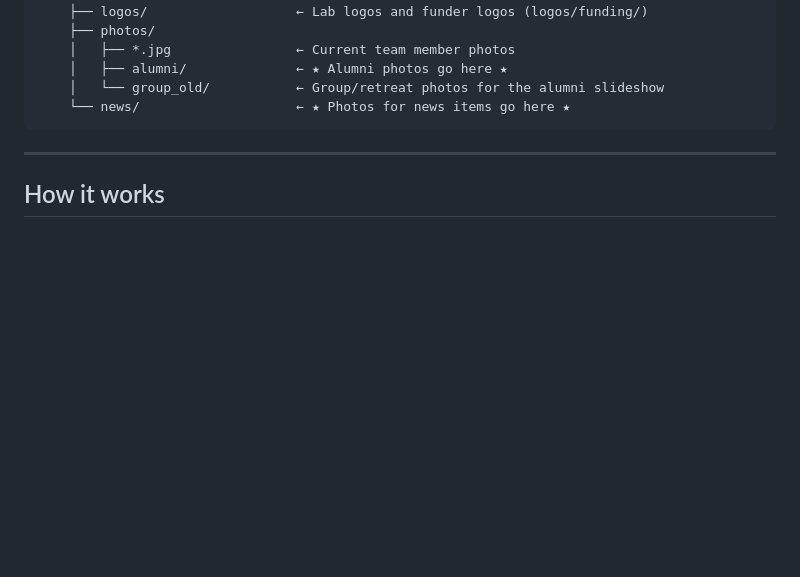
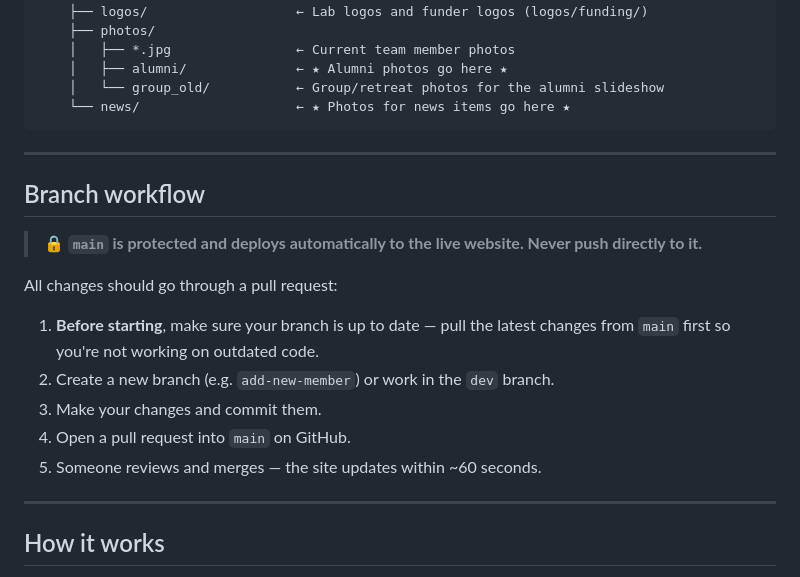
Before and after one commit to DiseaseTranscriptomicsLab/diseasetranscriptomicslab.github.io, a Markdown page: README.md, the part around the change. Rendered like a GitHub page; blank space fills up the shorter version.

````diff
--- a/README.md
+++ b/README.md
@@ -45,6 +45,19 @@ nmoraislab.github.io/
     │   └── group_old/           ← Group/retreat photos for the alumni slideshow
     └── news/                    ← ★ Photos for news items go here ★
 ```
+
+---
+
+## Branch workflow
+
+> 🔒 **`main` is protected and deploys automatically to the live website. Never push directly to it.**
+
+All changes should go through a pull request:
+1. **Before starting**, make sure your branch is up to date — pull the latest changes from `main` first so you're not working on outdated code.
+2. Create a new branch (e.g. `add-new-member`) or work in the `dev` branch.
+3. Make your changes and commit them.
+4. Open a pull request into `main` on GitHub.
+5. Someone reviews and merges — the site updates within ~60 seconds.
 
 ---
 
````
